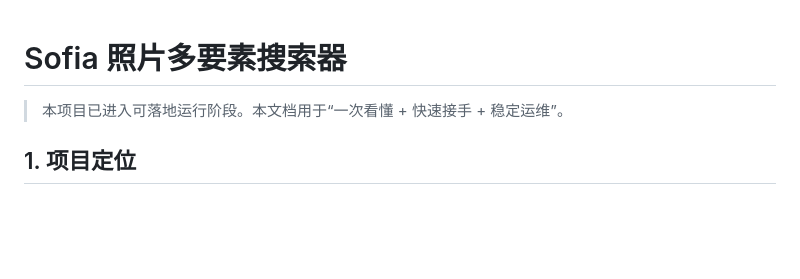
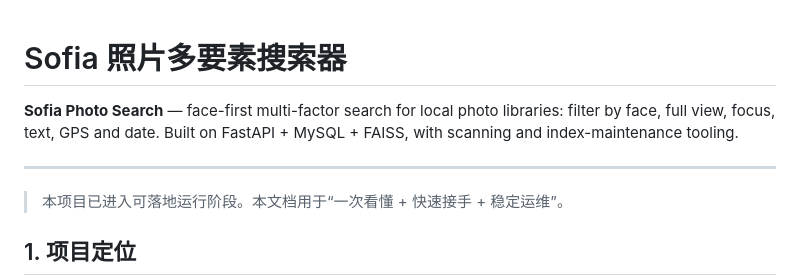
Before and after one commit to sr-lxd/sofia-photo-search-v2, a Markdown page: README.md, the part around the change. Drawn GitHub-style; blank space fills up the shorter version.

Commit message:
Add English summary

```diff
--- a/README.md
+++ b/README.md
@@ -1,4 +1,10 @@
 # Sofia 照片多要素搜索器
+
+<!-- en-intro -->
+**Sofia Photo Search** — face-first multi-factor search for local photo libraries: filter by face, full view, focus, text, GPS and date. Built on FastAPI + MySQL + FAISS, with scanning and index-maintenance tooling.
+<!-- /en-intro -->
+
+---
 
 > 本项目已进入可落地运行阶段。本文档用于“一次看懂 + 快速接手 + 稳定运维”。
 
```
